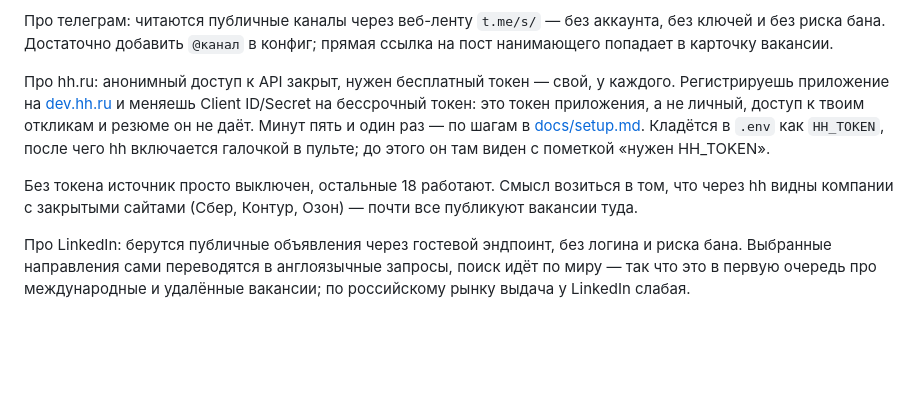
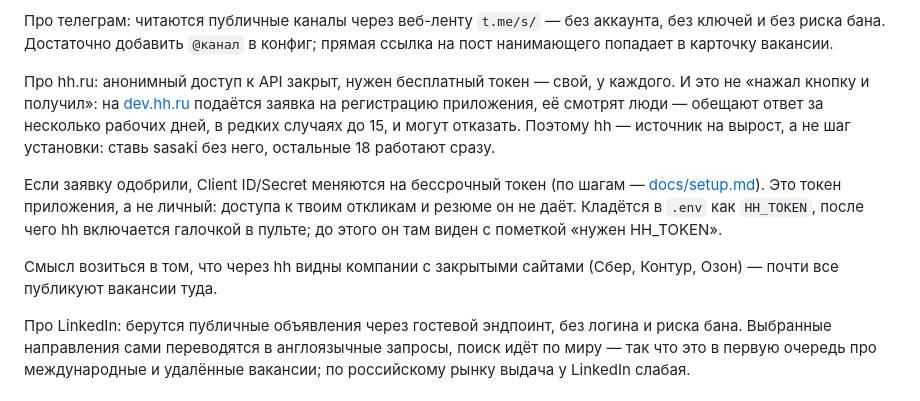
Before and after one commit to peachcardinal/sasaki-agent, a Markdown page: README.md, the part around the change. Rendered like a GitHub page; blank space fills up the shorter version.

Commit message:
Доки: hh-токен — заявка на модерацию, а не кнопка
В docs/setup.md шаг был описан как «Создать приложение», из-за чего
в README вчера попало «минут пять и один раз». На деле dev.hh.ru просит
заполнить заявку с описанием приложения, обещает ответ за несколько
рабочих дней (до 15 в редких случаях) и может отказать.

Расставляем ожидания честно: hh — источник на вырост, ставиться и
пользоваться можно без него.

Co-Authored-By: Claude Opus 4.8 <noreply@anthropic.com>

```diff
--- a/README.md
+++ b/README.md
@@ -58,15 +58,20 @@ npm run setup
 прямая ссылка на пост нанимающего попадает в карточку вакансии.
 
 Про hh.ru: анонимный доступ к API закрыт, нужен бесплатный токен — свой, у
-каждого. Регистрируешь приложение на [dev.hh.ru](https://dev.hh.ru) и меняешь
-Client ID/Secret на бессрочный токен: это токен приложения, а не личный, доступ
-к твоим откликам и резюме он не даёт. Минут пять и один раз — по шагам в
-[docs/setup.md](docs/setup.md). Кладётся в `.env` как `HH_TOKEN`, после чего hh
-включается галочкой в пульте; до этого он там виден с пометкой «нужен HH_TOKEN».
+каждого. И это не «нажал кнопку и получил»: на [dev.hh.ru](https://dev.hh.ru)
+подаётся заявка на регистрацию приложения, её смотрят люди — обещают ответ за
+несколько рабочих дней, в редких случаях до 15, и могут отказать. Поэтому hh —
+источник на вырост, а не шаг установки: ставь sasaki без него, остальные 18
+работают сразу.
 
-Без токена источник просто выключен, остальные 18 работают. Смысл возиться в
-том, что через hh видны компании с закрытыми сайтами (Сбер, Контур, Озон) —
-почти все публикуют вакансии туда.
+Если заявку одобрили, Client ID/Secret меняются на бессрочный токен (по шагам —
+[docs/setup.md](docs/setup.md)). Это токен приложения, а не личный: доступа к
+твоим откликам и резюме он не даёт. Кладётся в `.env` как `HH_TOKEN`, после чего
+hh включается галочкой в пульте; до этого он там виден с пометкой
+«нужен HH_TOKEN».
+
+Смысл возиться в том, что через hh видны компании с закрытыми сайтами (Сбер,
+Контур, Озон) — почти все публикуют вакансии туда.
 
 Про LinkedIn: берутся публичные объявления через гостевой эндпоинт, без логина
 и риска бана. Выбранные направления сами переводятся в англоязычные запросы,
```
Also changed, not shown: docs/setup.md (+9 -4 lines).
